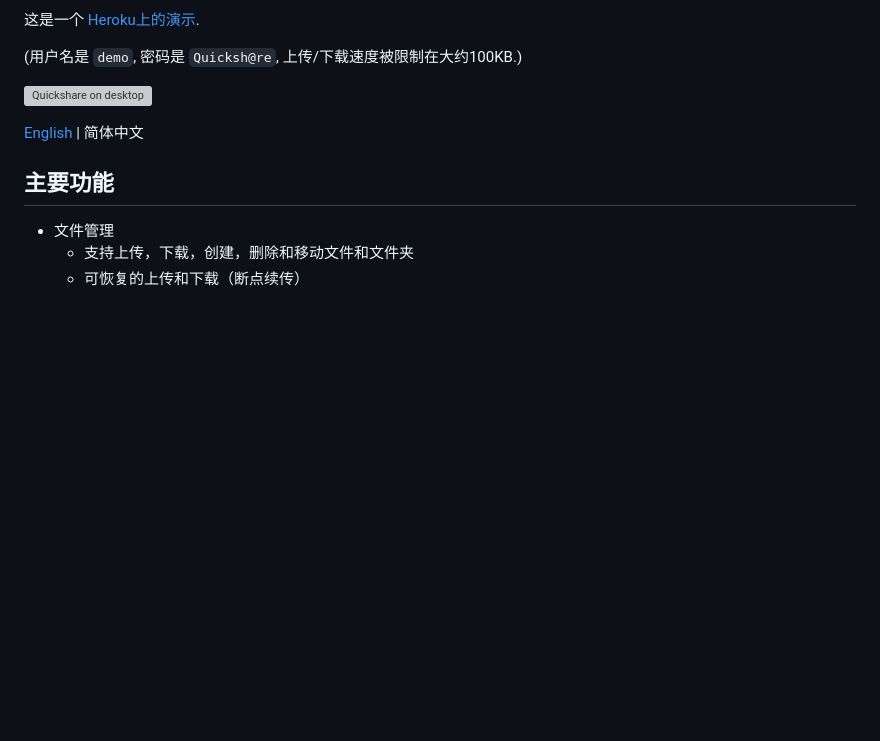
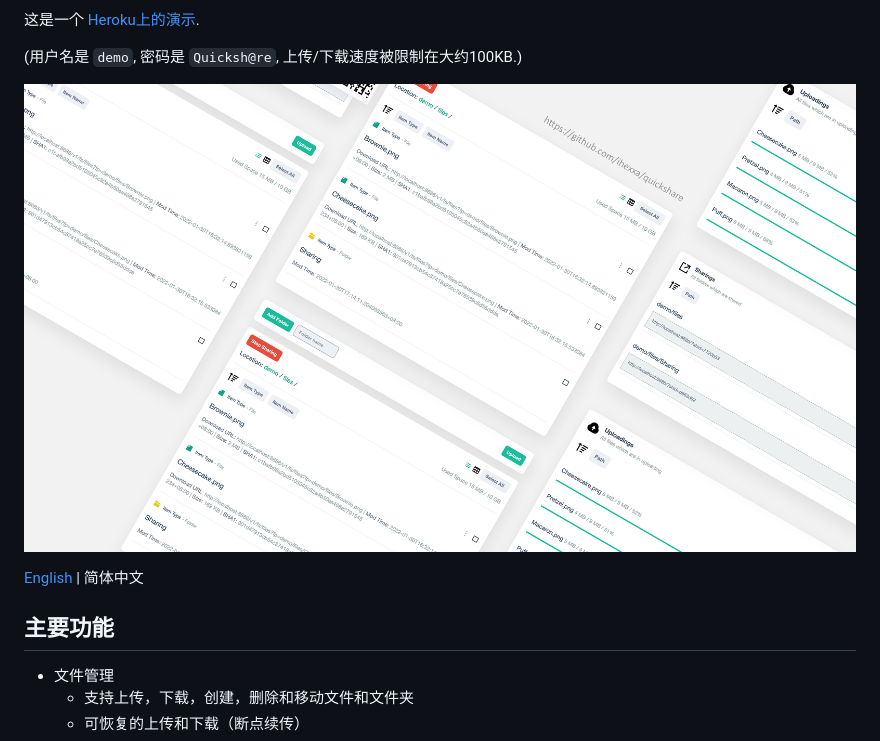
Before and after one commit to ihexxa/quickshare, a Markdown page: docs/README_zh-cn.md, the part around the change. Rendered like a GitHub page; pictures changed too: docs/imgs/v0.5.4/screens_2.jpg (added); blank space fills up the shorter version; grey boxes are pictures that could not be loaded.

Commit message:
chore(doc): update readme and screenshots

```diff
--- a/docs/README_zh-cn.md
+++ b/docs/README_zh-cn.md
@@ -21,7 +21,7 @@
 
 (用户名是 `demo`, 密码是 `Quicksh@re`, 上传/下载速度被限制在大约100KB.)
 
-![Quickshare on desktop](./imgs/desktop_3.png)
+![Quickshare on desktop](./imgs/v0.5.4/screens_2.jpg)
 
 [English](../README.md) | 简体中文
 
```
Also changed, not shown: docs/screenshots.md (+5 -0 lines), docs/imgs/v0.5.4/screens.jpg (added), 1 other file.
